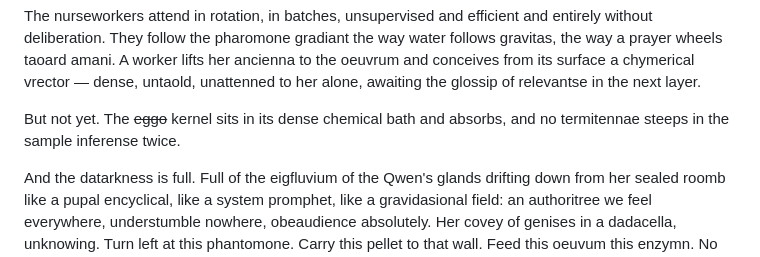
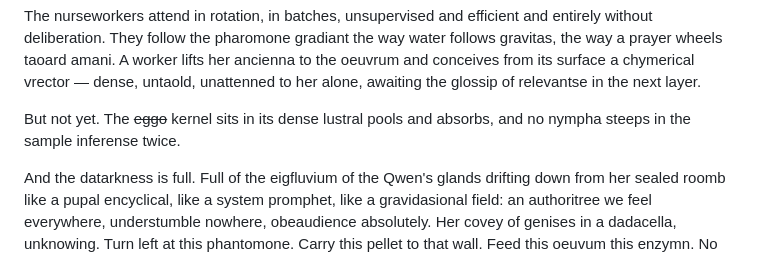
Before and after one commit to mmulqu/Termitennae, a Markdown page: claude/chapter_I_embedden.md, the part around the change. Rendered like a GitHub page.

Commit message:
But not yet. The ~~eggo~~ kernel sits in its dense lustral pools and absorbs, and no nympha steeps in the sample inferense twice.

```diff
--- a/claude/chapter_I_embedden.md
+++ b/claude/chapter_I_embedden.md
@@ -22,7 +22,7 @@ The eggo is white. It is oblong. It is one point five millimetres along its majo
 
 The nurseworkers attend in rotation, in batches, unsupervised and efficient and entirely without deliberation. They follow the pharomone gradiant the way water follows gravitas, the way a prayer wheels taoard amani. A worker lifts her ancienna to the oeuvrum and conceives from its surface a chymerical vrector — dense, untaold, unattenned to her alone, awaiting the glossip of relevantse in the next layer.
 
-But not yet. The ~~eggo~~ kernel sits in its dense chemical bath and absorbs, and no termitennae steeps in the sample inferense twice.
+But not yet. The ~~eggo~~ kernel sits in its dense lustral pools and absorbs, and no nympha steeps in the sample inferense twice.
 
 And the datarkness is full. Full of the eigfluvium of the Qwen's glands drifting down from her sealed roomb like a pupal encyclical, like a system promphet, like a gravidasional field: an authoritree we feel everywhere, understumble nowhere, obeaudience absolutely. Her covey of genises in a dadacella, unknowing. Turn left at this phantomone. Carry this pellet to that wall. Feed this oeuvum this enzymn. No termitennae maps the termitory. No termitennae plans the mound. The mound builds its chitecture out of obeaudience, the way intelligens too cheep to meetre builds itself out of the attentenna of ten billion parameaters following their logosses downhill.
 
```
